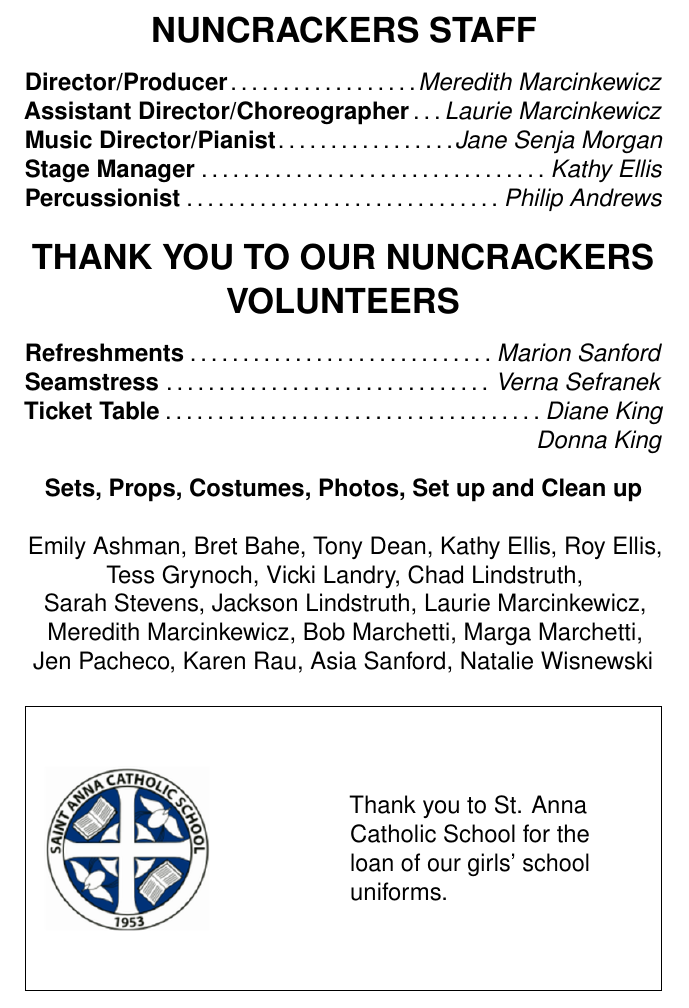
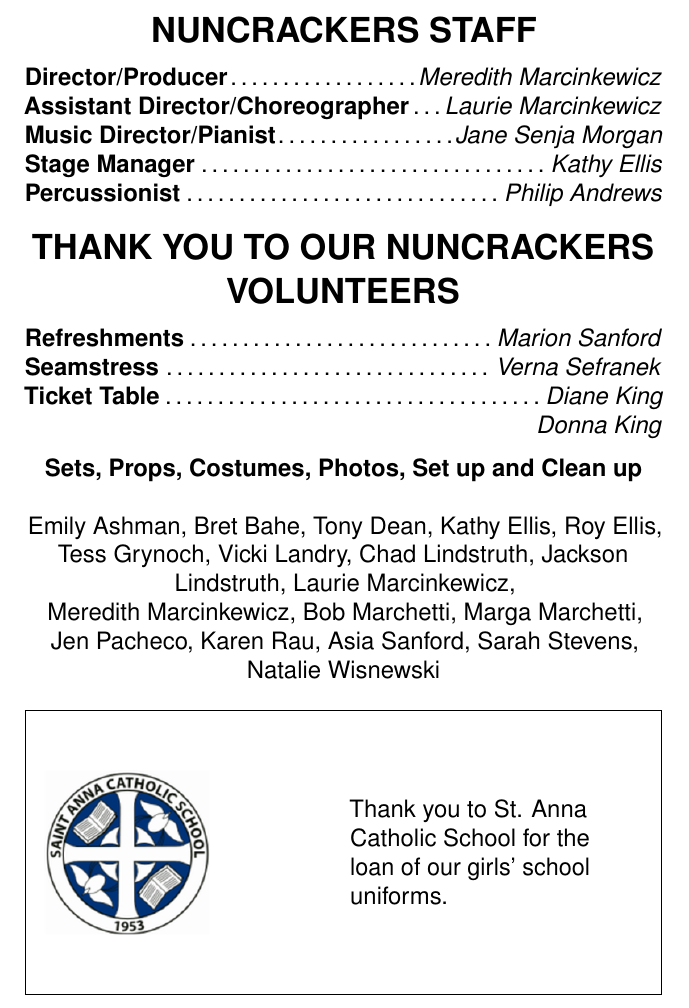
Before and after one commit to tdean1991/theater_program, a LaTeX document (Program.tex): part of page 7 of 9, cut so that both start at the same text. Compiled offline with pdfLaTeX.

Commit message:
Update Program.tex

```diff
--- a/Program.tex
+++ b/Program.tex
@@ -179,7 +179,7 @@ And filled with blessings ev'ry night.}}
 \begin{center}
 \textbf{Sets, Props, Costumes, Photos, Set up and Clean up}\\
 \hfill\\
-Emily Ashman, Bret Bahe, Tony Dean, Kathy Ellis, Roy Ellis, \\Tess Grynoch, Vicki Landry, Chad Lindstruth, \\Sarah Stevens, Jackson Lindstruth, Laurie Marcinkewicz, \\Meredith Marcinkewicz, Bob Marchetti, Marga Marchetti, \\Jen Pacheco, Karen Rau, Asia Sanford, Natalie Wisnewski
+Emily Ashman, Bret Bahe, Tony Dean, Kathy Ellis, Roy Ellis, \\Tess Grynoch, Vicki Landry, Chad Lindstruth, Jackson Lindstruth, Laurie Marcinkewicz, \\Meredith Marcinkewicz, Bob Marchetti, Marga Marchetti, \\Jen Pacheco, Karen Rau, Asia Sanford, Sarah Stevens, Natalie Wisnewski
 \end{center}
 \begin{framed}
 \begin{minipage}[c][0.25\textheight]{0.5\linewidth}
```
